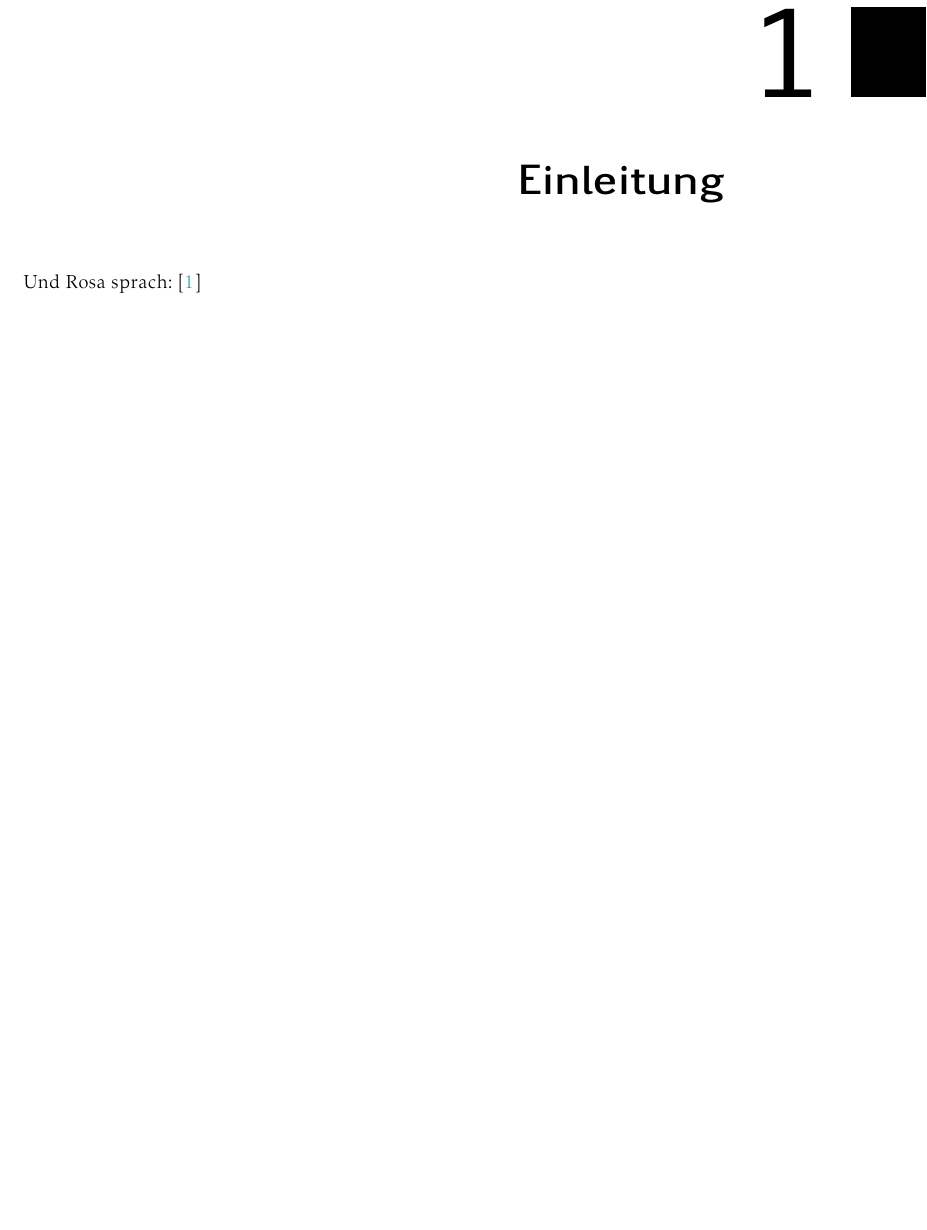
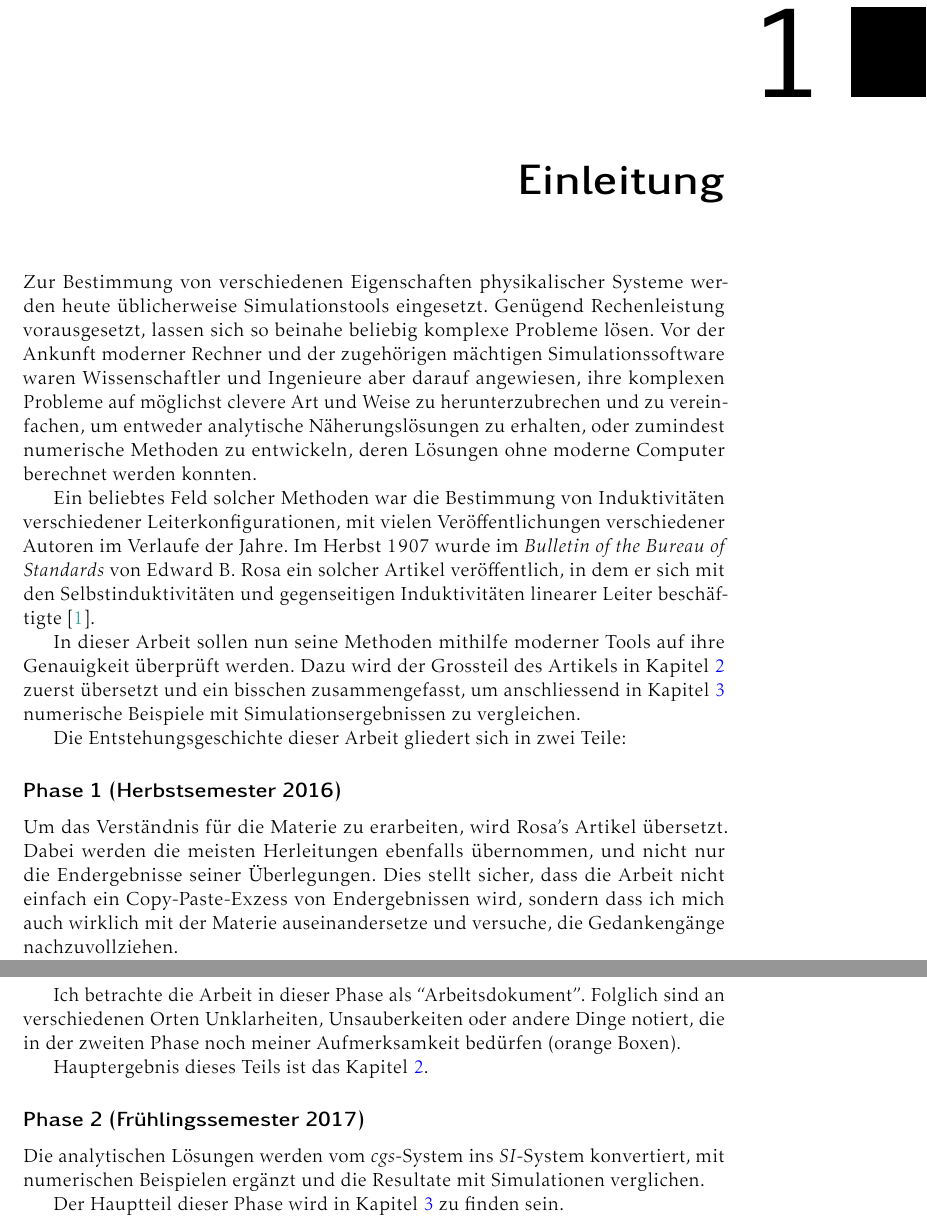
Before and after one commit to alpenwasser/hf1, a LaTeX book (Main.tex, which reads mainmatter/einleitung.tex): part of page 5 of 40 before the commit and two parts of pages 4 and 5 of 40 after it, the two joined at a grey line, cut so that both start at the same text, the shorter picture padded with empty space. Compiled offline with pdfLaTeX; TikZ figures are drawn from their code, not taken from saved files.

Commit message:
introduction

```diff
--- a/mainmatter/einleitung.tex
+++ b/mainmatter/einleitung.tex
@@ -3,4 +3,54 @@
 \label{chap:intro}
 % **************************************************************************** %
 
-Und Rosa sprach: \cite{ref:inductance:rosa}
+Zur Bestimmung  von verschiedenen Eigenschaften physikalischer  Systeme werden
+heute  \"ublicherweise Simulationstools  eingesetzt. Gen\"ugend Rechenleistung
+vorausgesetzt,   lassen   sich   so   beinahe   beliebig   komplexe   Probleme
+l\"osen. Vor der  Ankunft moderner  Rechner und der  zugeh\"origen m\"achtigen
+Simulationssoftware   waren  Wissenschaftler   und   Ingenieure  aber   darauf
+angewiesen,  ihre   komplexen  Probleme   auf  m\"oglichst  clevere   Art  und
+Weise  zu  herunterzubrechen  und  zu vereinfachen,  um  entweder  analytische
+N\"aherungsl\"osungen  zu  erhalten,  oder zumindest  numerische  Methoden  zu
+entwickeln, deren L\"osungen ohne moderne Computer berechnet werden konnten.
+
+Ein beliebtes  Feld solcher Methoden  war die Bestimmung  von Induktivit\"aten
+verschiedener    Leiterkonfigurationen,   mit    vielen   Ver\"offentlichungen
+verschiedener  Autoren  im  Verlaufe  der   Jahre. Im  Herbst  1907  wurde  im
+\emph{Bulletin  of the  Bureau of  Standards} von  Edward B. Rosa  ein solcher
+Artikel  ver\"offentlich,  in  dem  er  sich  mit  den  Selbstinduktivit\"aten
+und    gegenseitigen   Induktivit\"aten    linearer   Leiter    besch\"aftigte
+\cite{ref:inductance:rosa}.
+
+In dieser  Arbeit sollen nun seine  Methoden mithilfe moderner Tools  auf ihre
+Genauigkeit  \"uberpr\"uft werden. Dazu  wird  der Grossteil  des Artikels  in
+Kapitel \ref{chap:rosa}  zuerst \"ubersetzt und ein  bisschen zusammengefasst,
+um  anschliessend   in  Kapitel   \ref{chap:simu}  numerische   Beispiele  mit
+Simulationsergebnissen zu vergleichen.
+
+Die Entstehungsgeschichte dieser Arbeit gliedert sich in zwei Teile:
+
+% ---------------------------------------------------------------------------- %
+\subsection*{Phase 1 (Herbstsemester 2016)}
+% ---------------------------------------------------------------------------- %
+Um  das Verst\"andnis  f\"ur die  Materie zu  erarbeiten, wird  Rosa's Artikel
+\"ubersetzt. Dabei werden die meisten Herleitungen ebenfalls \"ubernommen, und
+nicht nur die  Endergebnisse seiner \"Uberlegungen.  Dies  stellt sicher, dass
+die  Arbeit  nicht  einfach  ein Copy-Paste-Exzess  von  Endergebnissen  wird,
+sondern  dass ich  mich auch  wirklich  mit der  Materie auseinandersetze  und
+versuche, die Gedankeng\"ange nachzuvollziehen.
+
+Ich  betrachte die  Arbeit in  dieser Phase  als ``Arbeitsdokument''. Folglich
+sind  an verschiedenen  Orten Unklarheiten,  Unsauberkeiten oder  andere Dinge
+notiert,  die  in der  zweiten  Phase  noch meiner  Aufmerksamkeit  bed\"urfen
+(orange Boxen).
+
+Hauptergebnis dieses Teils ist das Kapitel \ref{chap:rosa}.
+
+% ---------------------------------------------------------------------------- %
+\subsection*{Phase 2 (Fr\"uhlingssemester 2017)}
+% ---------------------------------------------------------------------------- %
+Die analytischen L\"osungen werden  vom \emph{cgs}-System ins \emph{SI}-System
+konvertiert,  mit  numerischen  Beispielen  erg\"anzt und  die  Resultate  mit
+Simulationen verglichen.
+
+Der Hauptteil dieser Phase wird in Kapitel \ref{chap:simu} zu finden sein.
```
Also changed, not shown: Main.tex (+2 -2 lines), mainmatter/rosa.tex (+43 -39 lines), titlepage/titlepage.tex (+1 -1 lines), 1 other file.
